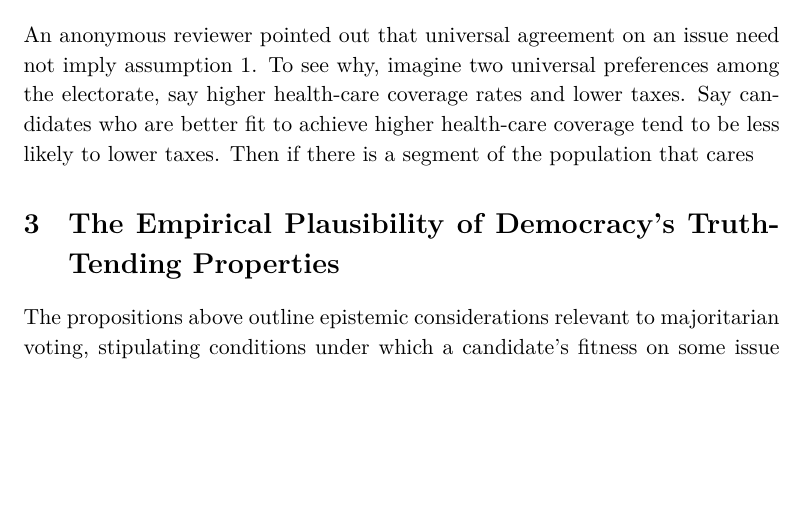
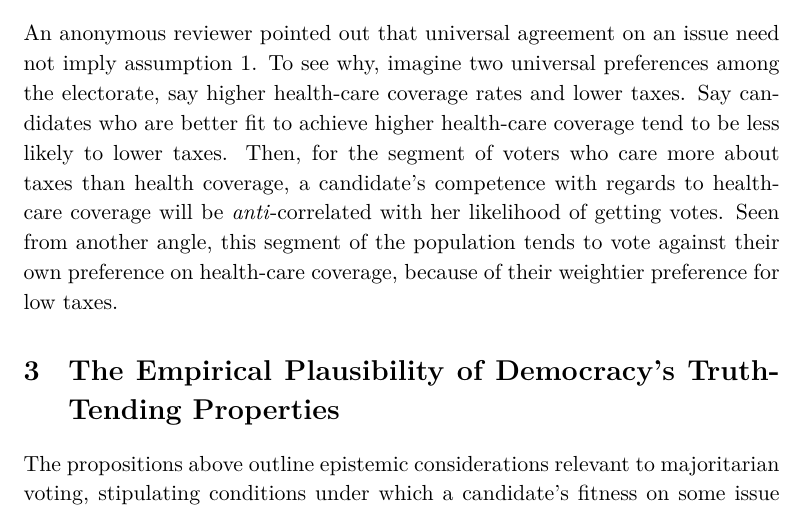
Before and after one commit to adamSales/testingEpDem, a LaTeX paper (PlausMajRule clean.tex): part of page 6 of 26, cut so that both start at the same text, the shorter picture padded with empty space. Compiled offline with XeLaTeX.

Commit message:
first para interaction

```diff
--- a/PlausMajRule clean.tex
+++ b/PlausMajRule clean.tex
@@ -207,7 +207,17 @@ To see why, imagine two universal preferences among the electorate,
 say higher health-care coverage rates and lower taxes.
 Say candidates who are better fit to achieve higher health-care
 coverage tend to be less likely to lower taxes.
-Then if there is a segment of the population that cares
+Then, for the segment of voters who care more about taxes than health
+coverage, a candidate's competence with regards to health-care
+coverage will be \emph{anti}-correlated with her likelihood of getting
+votes.
+Seen from another angle, this segment of the population tends to vote
+against their own preference on health-care coverage, because of their
+weightier preference for low taxes.
+
+
+
+
 \section{The Empirical Plausibility of Democracy's Truth-Tending Properties}%%&
 The propositions above outline epistemic considerations relevant to majoritarian voting, stipulating conditions under which a candidate's fitness on some issue increases the probability of her being elected, mediated by voters' beliefs.
 The practical relevance, however, hinges on whether the conditions actually obtain. To establish this we need to identify a case that tracks how people evaluate some particular and salient dimension of their voting decision. %}\st{ two questions, though.} %First, do the conditions ever (roughly) obtain, that is are they reasonable assumptions? And second, is the effect actually significant?
```
